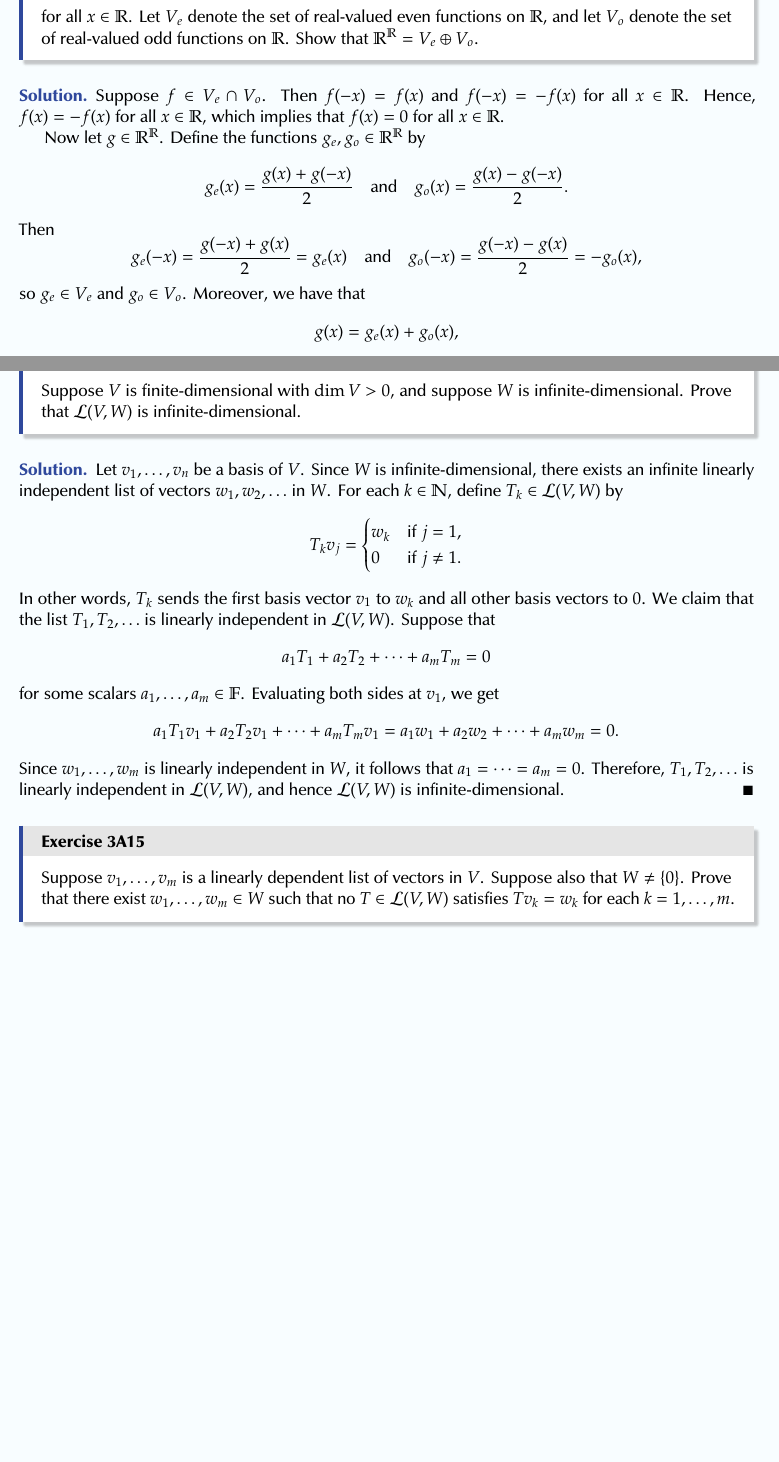
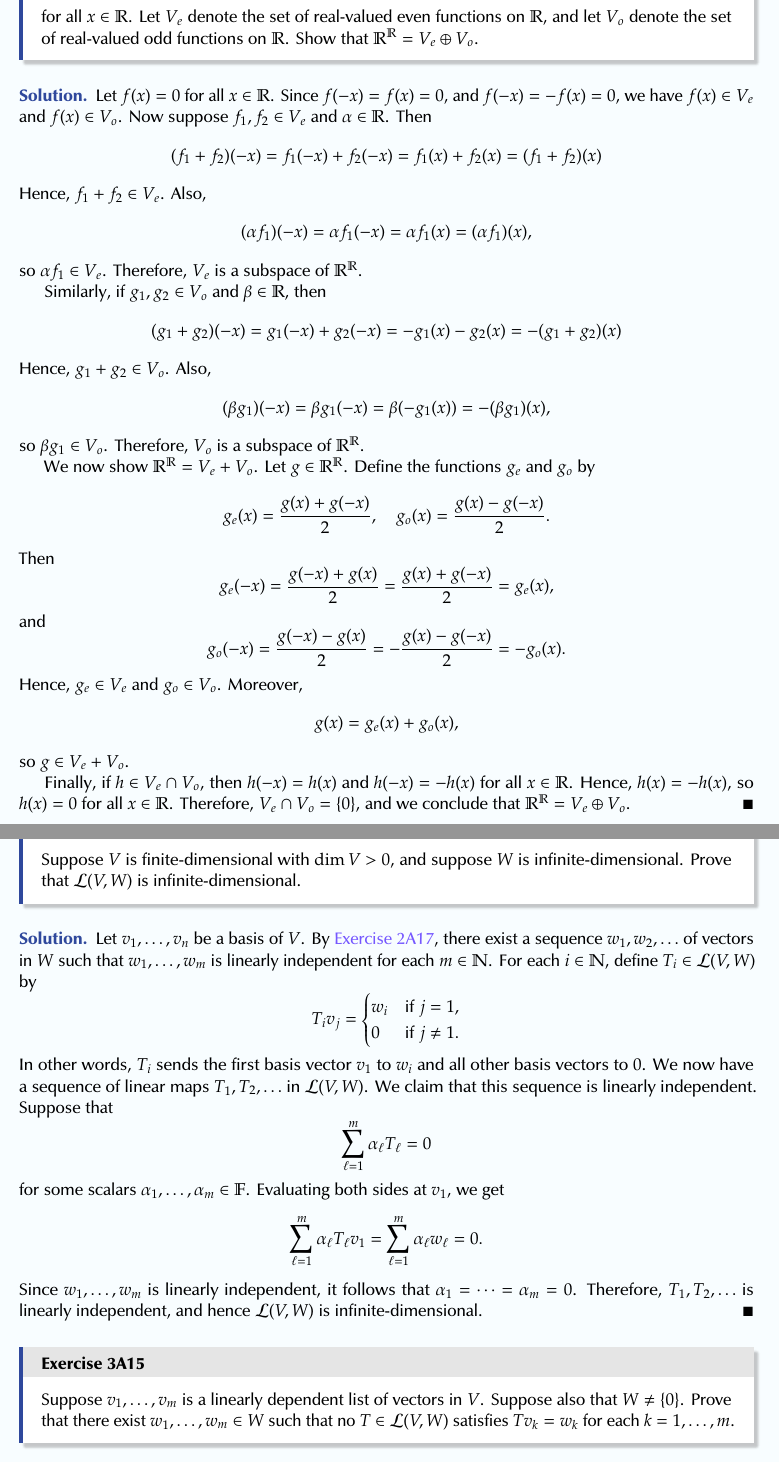
Before and after one commit to blanketism/Axler-Solutions, a LaTeX document (axler_lin_alg.tex, which reads exercises/chapter-1/1c.tex, exercises/chapter-3/3a.tex): two parts of pages 23 and 60 of 254, joined at a grey line, cut so that both start at the same text, the shorter picture padded with empty space. The pictures show the PDF file axler_lin_alg.pdf that the author committed with the source.

Commit message:
fix: chapters 1, 3
1c24
3a10, 3a14

```diff
--- a/exercises/chapter-1/1c.tex
+++ b/exercises/chapter-1/1c.tex
@@ -590,18 +590,40 @@
 \end{exercise}
 
 \begin{sol}
-    Suppose $f \in V_e \cap V_o$.
-    Then $f(-x) = f(x)$ and $f(-x) = -f(x)$ for all $x \in \rbb$.
-    Hence, $f(x) = -f(x)$ for all $x \in \rbb$, which implies that $f(x) = 0$ for all $x \in \rbb$.
+    Let $f(x) = 0$ for all $x \in \rbb$.
+    Since $f(-x) = f(x) = 0$, and $f(-x) = -f(x) = 0$, we have $f(x) \in V_e$ and $f(x) \in V_o$.
+    Now suppose $f_1, f_2 \in V_e$ and $\alpha \in \rbb$.
+    Then
+    \[
+        (f_1 + f_2)(-x) = f_1(-x) + f_2(-x) = f_1(x) + f_2(x) = (f_1 + f_2)(x)
+    \]
+    Hence, $f_1 + f_2 \in V_e$.
+    Also,
+    \[
+        (\alpha f_1)(-x) = \alpha f_1(-x) = \alpha f_1(x) = (\alpha f_1)(x),
+    \]
+    so $\alpha f_1 \in V_e$.
+    Therefore, $V_e$ is a subspace of $\rbb^{\rbb}$.
 
-    Now let $g \in \rbb^{\rbb}$.
-    Define the functions $g_e, g_o \in \rbb^{\rbb}$ by
+    Similarly, if $g_1, g_2 \in V_o$ and $\beta \in \rbb$, then
     \[
-        g_e(x) = \frac{g(x) + g(-x)}{2} \quad \text{and} \quad g_o(x) = \frac{g(x) - g(-x)}{2}.
+        (g_1 + g_2)(-x) = g_1(-x) + g_2(-x) = -g_1(x) - g_2(x) = -(g_1 + g_2)(x)
+    \]
+    Hence, $g_1 + g_2 \in V_o$.
+    Also,
+    \[
+        (\beta g_1)(-x) = \beta g_1(-x) = \beta (-g_1(x)) = -(\beta g_1)(x),
+    \]
+    so $\beta g_1 \in V_o$.
+    Therefore, $V_o$ is a subspace of $\rbb^{\rbb}$.
+
+    We now show $\rbb^{\rbb} = V_e + V_o$.
+    Let $g \in \rbb^{\rbb}$.
+    Define the functions $g_e$ and $g_o$ by
+    \[
+        g_e(x) = \frac{g(x) + g(-x)}{2}, \quad g_o(x) = \frac{g(x) - g(-x)}{2}.
     \]
     Then
     \[
-        g_e(-x) = \frac{g(-x) + g(x)}{2} = g_e(x) \quad \text{and} \quad g_o(-x) = \frac{g(-x) - g(x)}{2} = -g_o(x),
+        g_e(-x) = \frac{g(-x) + g(x)}{2} = \frac{g(x) + g(-x)}{2} = g_e(x),
     \]
-    so $g_e \in V_e$ and $g_o \in V_o$.
-    Moreover, we have that
@@ -608,5 +636,9 @@
     \[
         g(x) = g_e(x) + g_o(x),
     \]
-    so $\rbb^{\rbb} = V_e \oplus V_o$.
+    so $g \in V_e + V_o$.
+
+    Finally, if $h \in V_e \cap V_o$, then $h(-x) = h(x)$ and $h(-x) = -h(x)$ for all $x \in \rbb$.
+    Hence, $h(x) = -h(x)$, so $h(x) = 0$ for all $x \in \rbb$.
+    Therefore, $V_e \cap V_o = \set 0$, and we conclude that $\rbb^{\rbb} = V_e \op V_o$.
 \end{sol}
--- a/exercises/chapter-3/3a.tex
+++ b/exercises/chapter-3/3a.tex
@@ -490,19 +491,19 @@
 
 \begin{sol}
     Let $v_1, \ldots, v_n$ be a basis of $V$.
-	Since $W$ is infinite-dimensional, there exists an infinite linearly independent list of vectors $w_1, w_2, \ldots$ in $W$.
-	For each $k \in \nbb$, define $T_k \in \lin{V, W}$ by
+	By \exref{2a17}, there exist a sequence $w_1, w_2, \ldots$ of vectors in $W$ such that $w_1, \ldots, w_m$ is linearly independent for each $m \in \nbb$.
+    For each $i \in \nbb$, define $T_i \in \lin{V, W}$ by
     \[
-        T_k v_j =
+        T_i v_j =
         \begin{cases}
-            w_k & \text{if } j = 1, \\
+            w_i & \text{if } j = 1, \\
             0 & \text{if } j \neq 1.
         \end{cases}
     \]
-    In other words, $T_k$ sends the first basis vector $v_1$ to $w_k$ and all other basis vectors to $0$.
-	We claim that the list $T_1, T_2, \ldots$ is linearly independent in $\lin{V, W}$.
-	Suppose that
+    In other words, $T_i$ sends the first basis vector $v_1$ to $w_i$ and all other basis vectors to $0$.
+    We now have a sequence of linear maps $T_1, T_2, \ldots$ in $\lin{V, W}$.
+    We claim that this sequence is linearly independent.
+    Suppose that
     \[
-    	a_1 T_1 + a_2 T_2 + \cdots + a_m T_m = 0
+        \sum_{\ell=1}^{m} \alpha_\ell T_\ell = 0
     \]
-    for some scalars $a_1, \ldots, a_m \in \fbb$.
@@ -510,8 +512,8 @@
     \[
-    	a_1 T_1 v_1 + a_2 T_2 v_1 + \cdots + a_m T_m v_1 = a_1 w_1 + a_2 w_2 + \cdots + a_m w_m = 0.
+        \sum_{\ell=1}^{m} \alpha_\ell T_\ell v_1 = \sum_{\ell=1}^{m} \alpha_\ell w_\ell = 0.
     \]
-    Since $w_1, \ldots, w_m$ is linearly independent in $W$, it follows that $a_1 = \cdots = a_m = 0$.
-	Therefore, $T_1, T_2, \ldots$ is linearly independent in $\lin{V, W}$, and hence $\lin{V, W}$ is infinite-dimensional.
+    Since $w_1, \ldots, w_m$ is linearly independent, it follows that $\alpha_1 = \cdots = \alpha_m = 0$.
+    Therefore, $T_1, T_2, \ldots$ is linearly independent, and hence $\lin{V, W}$ is infinite-dimensional.
 \end{sol}
 
 \begin{exercise}{3a15}
```
Also changed, not shown: axler_lin_alg.tex (+1 -1 lines), axler_lin_alg.pdf, exercises/chapter-1/1c.tex (6 more changed lines), exercises/chapter-3/3a.tex (8 more changed lines).
